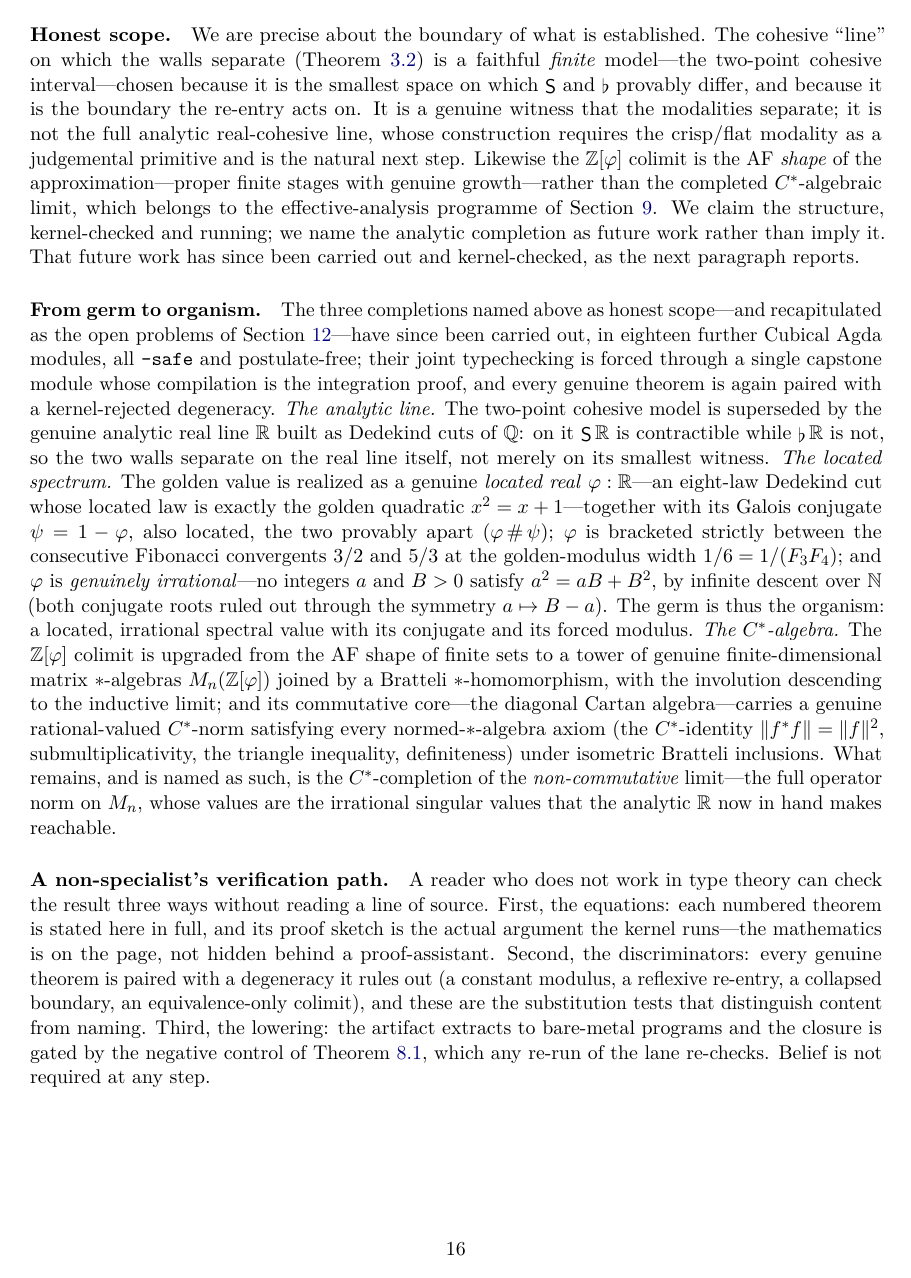
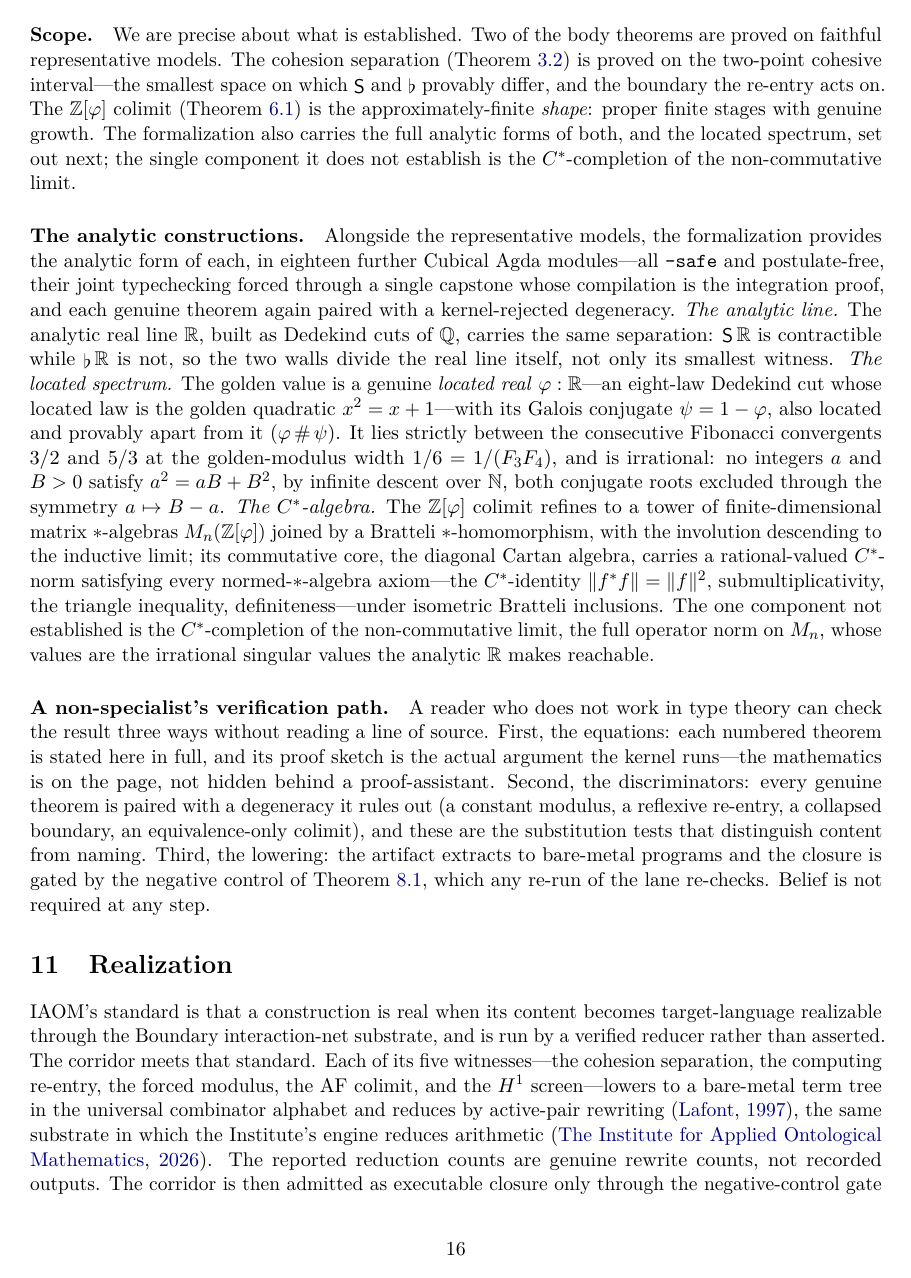
Before and after one commit to Abraxas1010/every-limit-a-corridor, a LaTeX document (paper/paper.tex): page 17 of 20. Compiled offline with pdfLaTeX.

Commit message:
publication-readiness audit: remove all self-referential development notes
Rewrote every passage that narrated the paper's own development history into direct,
factual mathematics:
 - abstract: dropped 'Since this construction... germ is now the organism'; the
   analytic line, located irrational phi+conjugate+modulus, and commutative C*-norm
   are stated as constructions the formalization carries.
 - section 10: 'Honest scope' + 'From germ to organism' -> 'Scope' + 'The analytic
   constructions' (no 'have since been carried out / named above as honest scope /
   recapitulated as the open problems'); fixed the now-dangling open-problems cross-ref.
 - section 11 (Realization): dropped 'the analytic completion... has since been
   carried out for two of its three parts'; states only what remains to be lowered.
 - section 6 colimit theorem: 'content named as future work' -> points to section 10
   (the matrix algebras are established, only the operator norm is open).
 - section 9: 'the corridor is the germ of a located spectrum' -> 'realizes a located
   spectrum' (the located spectrum is built).
 - section 12 (Discussion): added a clean factual 'Open' paragraph (operator norm;
   physical reading of the H^1 screen), matching the section title.
0 LaTeX errors, 0 multiply-defined labels, all refs resolved; 20 pp.

```diff
--- a/paper/paper.tex
+++ b/paper/paper.tex
@@ -1270,51 +1269,41 @@ module; \cref{thm:modsound} and \cref{thm:modforced} are the modulus module;
 \cref{thm:crosspart} is the synthesis. No equation in this paper is an equation we
 did not check.
 
-\paragraph{Honest scope.}
-We are precise about the boundary of what is established. The cohesive ``line'' on
-which the walls separate (\cref{thm:shapenotflat}) is a faithful \emph{finite}
-model---the two-point cohesive interval---chosen because it is the smallest space
-on which $\shapeM$ and $\flatM$ provably differ, and because it is the boundary the
-re-entry acts on. It is a genuine witness that the modalities separate; it is not
-the full analytic real-cohesive line, whose construction requires the crisp/flat
-modality as a judgemental primitive and is the natural next step. Likewise the
-$\Zphi$ colimit is the AF \emph{shape} of the approximation---proper finite stages
-with genuine growth---rather than the completed $C^\ast$-algebraic limit, which
-belongs to the effective-analysis programme of \cref{sec:hott}. We claim the
-structure, kernel-checked and running; we name the analytic completion as future
-work rather than imply it. That future work has since been carried out and
-kernel-checked, as the next paragraph reports.
+\paragraph{Scope.}
+We are precise about what is established. Two of the body theorems are proved on
+faithful representative models. The cohesion separation (\cref{thm:shapenotflat}) is
+proved on the two-point cohesive interval---the smallest space on which $\shapeM$ and
+$\flatM$ provably differ, and the boundary the re-entry acts on. The $\Zphi$ colimit
+(\cref{thm:af}) is the approximately-finite \emph{shape}: proper finite stages with
+genuine growth. The formalization also carries the full analytic forms of both, and
+the located spectrum, set out next; the single component it does not establish is the
+$C^\ast$-completion of the non-commutative limit.
 
-\paragraph{From germ to organism.}
-The three completions named above as honest scope---and recapitulated as the open
-problems of \cref{sec:discussion}---have since been carried out, in eighteen further
-Cubical Agda modules, all \texttt{--safe} and postulate-free; their joint
-typechecking is forced through a single capstone module whose compilation is the
-integration proof, and every genuine theorem is again paired with a kernel-rejected
-degeneracy. \emph{The analytic line.} The two-point cohesive model is superseded by
-the genuine analytic real line $\RR$ built as Dedekind cuts of $\QQ$: on it
-$\shapeM\RR$ is contractible while $\flatM\RR$ is not, so the two walls separate on
-the real line itself, not merely on its smallest witness. \emph{The located
-spectrum.} The golden value is realized as a genuine \emph{located real}
-$\varphi:\RR$---an eight-law Dedekind cut whose located law is exactly the golden
-quadratic $x^2 = x+1$---together with its Galois conjugate $\psi = 1-\varphi$, also
-located, the two provably apart ($\varphi\,\#\,\psi$); $\varphi$ is bracketed
-strictly between the consecutive Fibonacci convergents $3/2$ and $5/3$ at the
-golden-modulus width $1/6 = 1/(F_3 F_4)$; and $\varphi$ is \emph{genuinely
-irrational}---no integers $a$ and $B>0$ satisfy $a^2 = aB + B^2$, by infinite
-descent over $\NN$ (both conjugate roots ruled out through the symmetry
-$a\mapsto B-a$). The germ is thus the organism: a located, irrational spectral
-value with its conjugate and its forced modulus. \emph{The $C^\ast$-algebra.} The
-$\Zphi$ colimit is upgraded from the AF shape of finite sets to a tower of genuine
-finite-dimensional matrix $\ast$-algebras $M_n(\Zphi)$ joined by a Bratteli
-$\ast$-homomorphism, with the involution descending to the inductive limit; and its
-commutative core---the diagonal Cartan algebra---carries a genuine rational-valued
-$C^\ast$-norm satisfying every normed-$\ast$-algebra axiom (the $C^\ast$-identity
+\paragraph{The analytic constructions.}
+Alongside the representative models, the formalization provides the analytic form of
+each, in eighteen further Cubical Agda modules---all \texttt{--safe} and
+postulate-free, their joint typechecking forced through a single capstone whose
+compilation is the integration proof, and each genuine theorem again paired with a
+kernel-rejected degeneracy. \emph{The analytic line.} The analytic real line $\RR$,
+built as Dedekind cuts of $\QQ$, carries the same separation: $\shapeM\RR$ is
+contractible while $\flatM\RR$ is not, so the two walls divide the real line itself,
+not only its smallest witness. \emph{The located spectrum.} The golden value is a
+genuine \emph{located real} $\varphi:\RR$---an eight-law Dedekind cut whose located
+law is the golden quadratic $x^2 = x+1$---with its Galois conjugate $\psi = 1-\varphi$,
+also located and provably apart from it ($\varphi\,\#\,\psi$). It lies strictly
+between the consecutive Fibonacci convergents $3/2$ and $5/3$ at the golden-modulus
+width $1/6 = 1/(F_3 F_4)$, and is irrational: no integers $a$ and $B>0$ satisfy
+$a^2 = aB + B^2$, by infinite descent over $\NN$, both conjugate roots excluded
+through the symmetry $a\mapsto B-a$. \emph{The $C^\ast$-algebra.} The $\Zphi$ colimit
+refines to a tower of finite-dimensional matrix $\ast$-algebras $M_n(\Zphi)$ joined by
+a Bratteli $\ast$-homomorphism, with the involution descending to the inductive
+limit; its commutative core, the diagonal Cartan algebra, carries a rational-valued
+$C^\ast$-norm satisfying every normed-$\ast$-algebra axiom---the $C^\ast$-identity
 $\|f^\ast f\| = \|f\|^2$, submultiplicativity, the triangle inequality,
-definiteness) under isometric Bratteli inclusions. What remains, and is named as
-such, is the $C^\ast$-completion of the \emph{non-commutative} limit---the full
-operator norm on $M_n$, whose values are the irrational singular values that the
-analytic $\RR$ now in hand makes reachable.
+definiteness---under isometric Bratteli inclusions. The one component not established
+is the $C^\ast$-completion of the non-commutative limit, the full operator norm on
+$M_n$, whose values are the irrational singular values the analytic $\RR$ makes
+reachable.
 
 \paragraph{A non-specialist's verification path.}
 A reader who does not work in type theory can check the result three ways without
```
Also changed, not shown: paper/paper.pdf, paper/paper.tex (41 more changed lines).
